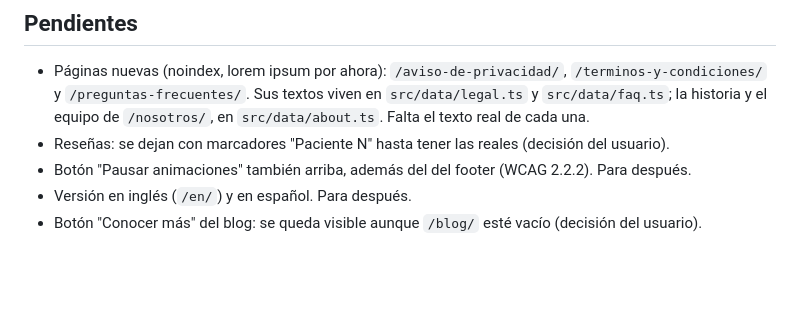
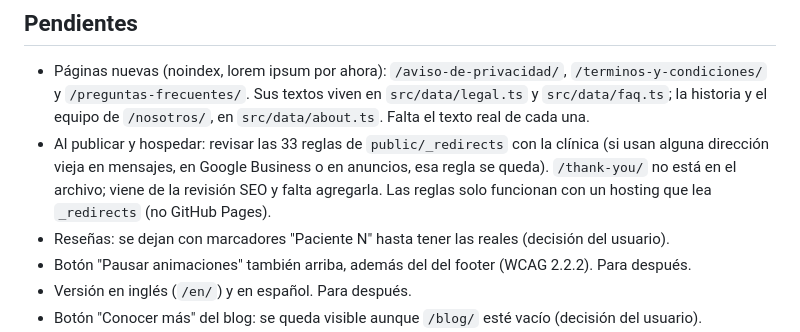
Before and after one commit to sistemasdentalnakeji-art/sistemasdentalnakeji-art.github.io, a Markdown page: CLAUDE.md, the part around the change. Rendered like a GitHub page; blank space fills up the shorter version.

Commit message:
CLAUDE.md: pendientes de publicación (redirecciones y reseñas)
Co-Authored-By: Claude Haiku 5.5 <noreply@anthropic.com>

```diff
--- a/CLAUDE.md
+++ b/CLAUDE.md
@@ -206,6 +206,7 @@ Verificación rápida: `dist/index.html` debe contener el H1, "Solicita tu cita"
 
 ## Pendientes
 - Páginas nuevas (noindex, lorem ipsum por ahora): `/aviso-de-privacidad/`, `/terminos-y-condiciones/` y `/preguntas-frecuentes/`. Sus textos viven en `src/data/legal.ts` y `src/data/faq.ts`; la historia y el equipo de `/nosotros/`, en `src/data/about.ts`. Falta el texto real de cada una.
+- Al publicar y hospedar: revisar las 33 reglas de `public/_redirects` con la clínica (si usan alguna dirección vieja en mensajes, en Google Business o en anuncios, esa regla se queda). `/thank-you/` no está en el archivo; viene de la revisión SEO y falta agregarla. Las reglas solo funcionan con un hosting que lea `_redirects` (no GitHub Pages).
 - Reseñas: se dejan con marcadores "Paciente N" hasta tener las reales (decisión del usuario).
 - Botón "Pausar animaciones" también arriba, además del del footer (WCAG 2.2.2). Para después.
 - Versión en inglés (`/en/`) y en español. Para después.
```
